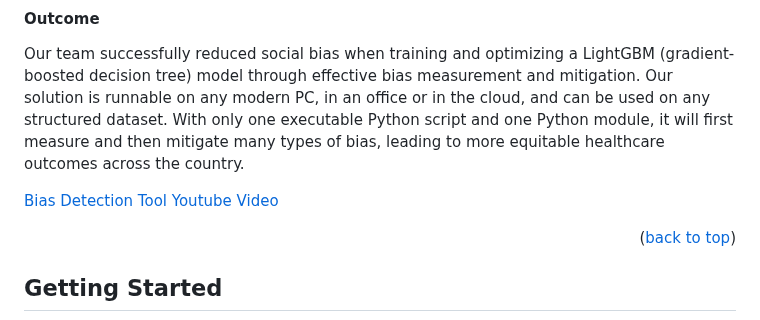
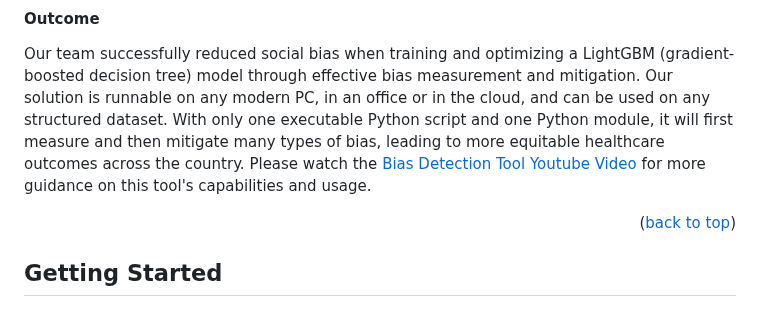
Before and after one commit to cvp-bias-detection-healthcare/cvp-bias-detection-healthcare.github.io, a Markdown page: README.md, the part around the change. Rendered like a GitHub page.

```diff
--- a/README.md
+++ b/README.md
@@ -62,8 +62,7 @@ Our team successfully reduced social bias when training and optimizing a LightGB
 measurement and mitigation. Our solution is runnable on any modern PC, in an office or in the cloud, and can be used on any structured dataset. With only
 one executable Python script and one Python module, it will first measure and then mitigate many types of bias, leading to more equitable healthcare
 outcomes across the country.
-
-[Bias Detection Tool Youtube Video](https://youtu.be/O4GG6Ph55U8)
+Please watch the [Bias Detection Tool Youtube Video](https://youtu.be/O4GG6Ph55U8) for more guidance on this tool's capabilities and usage.
 <p align="right">(<a href="#readme-top">back to top</a>)</p>
 
 <!-- GETTING STARTED -->
```
